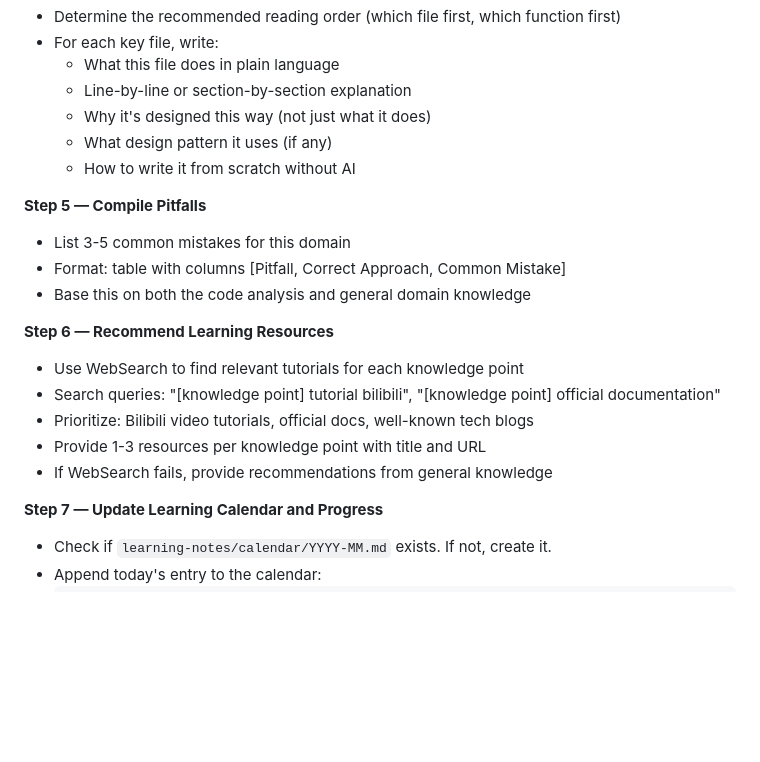
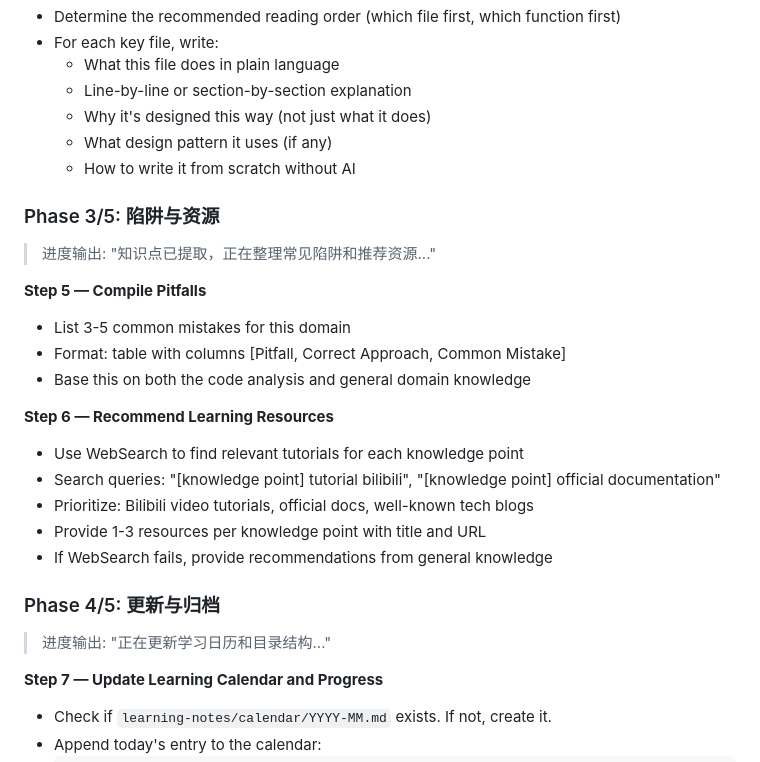
Before and after one commit to lyqqqq66666/vibe-coding-learning, a Markdown page: skills/vibe-coding-learning/SKILL.md, the part around one of its changes. Rendered like a GitHub page; blank space fills up the shorter version.

```diff
--- a/skills/vibe-coding-learning/SKILL.md
+++ b/skills/vibe-coding-learning/SKILL.md
@@ -76,6 +123,10 @@ Execute these steps in order:
   - What design pattern it uses (if any)
   - How to write it from scratch without AI
 
+### Phase 3/5: 陷阱与资源
+
+> 进度输出: "知识点已提取，正在整理常见陷阱和推荐资源..."
+
 **Step 5 — Compile Pitfalls**
 - List 3-5 common mistakes for this domain
 - Format: table with columns [Pitfall, Correct Approach, Common Mistake]
@@ -87,6 +138,10 @@ Execute these steps in order:
 - Prioritize: Bilibili video tutorials, official docs, well-known tech blogs
 - Provide 1-3 resources per knowledge point with title and URL
 - If WebSearch fails, provide recommendations from general knowledge
+
+### Phase 4/5: 更新与归档
+
+> 进度输出: "正在更新学习日历和目录结构..."
 
 **Step 7 — Update Learning Calendar and Progress**
 - Check if `learning-notes/calendar/YYYY-MM.md` exists. If not, create it.
```
Also changed, not shown: other parts of skills/vibe-coding-learning/SKILL.md (+66 -0 lines).
